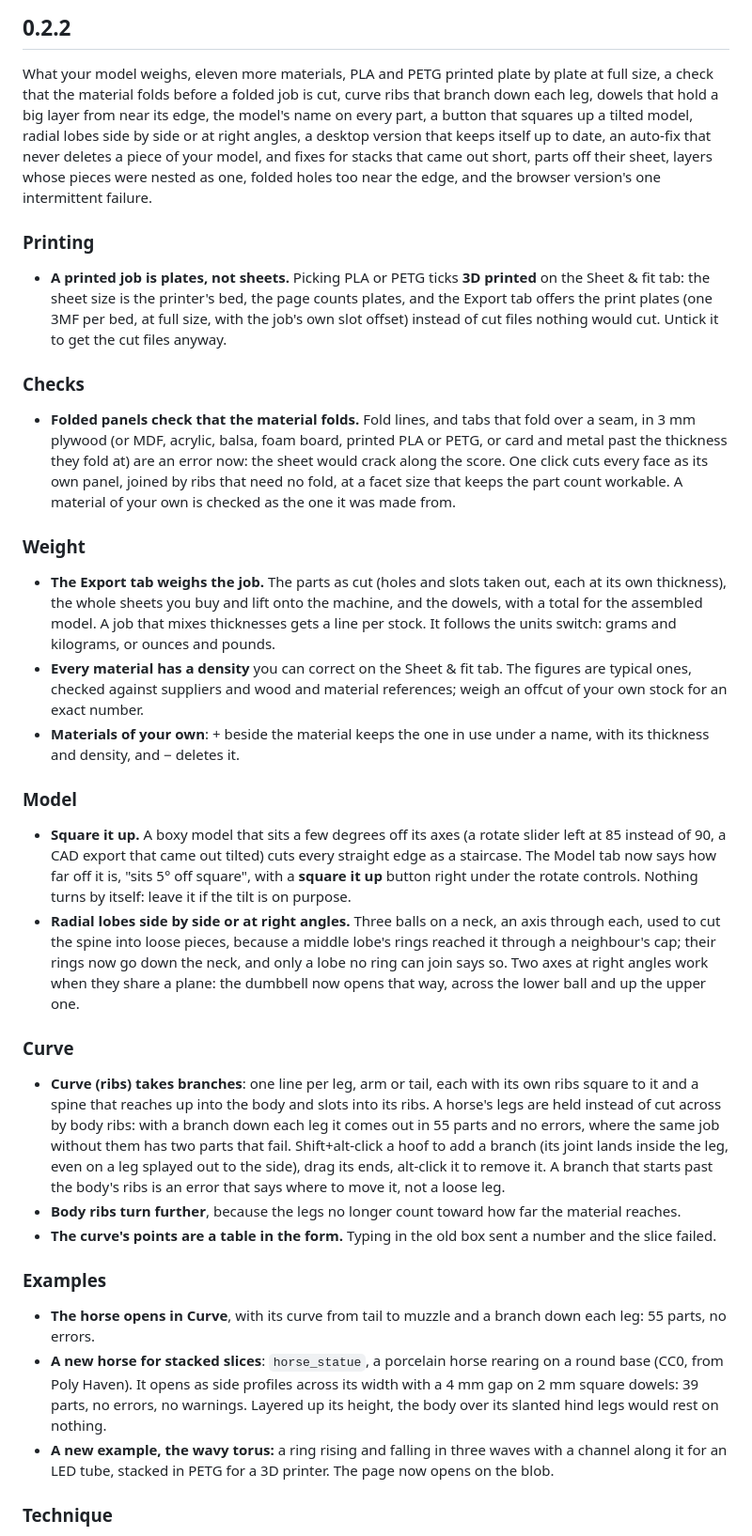
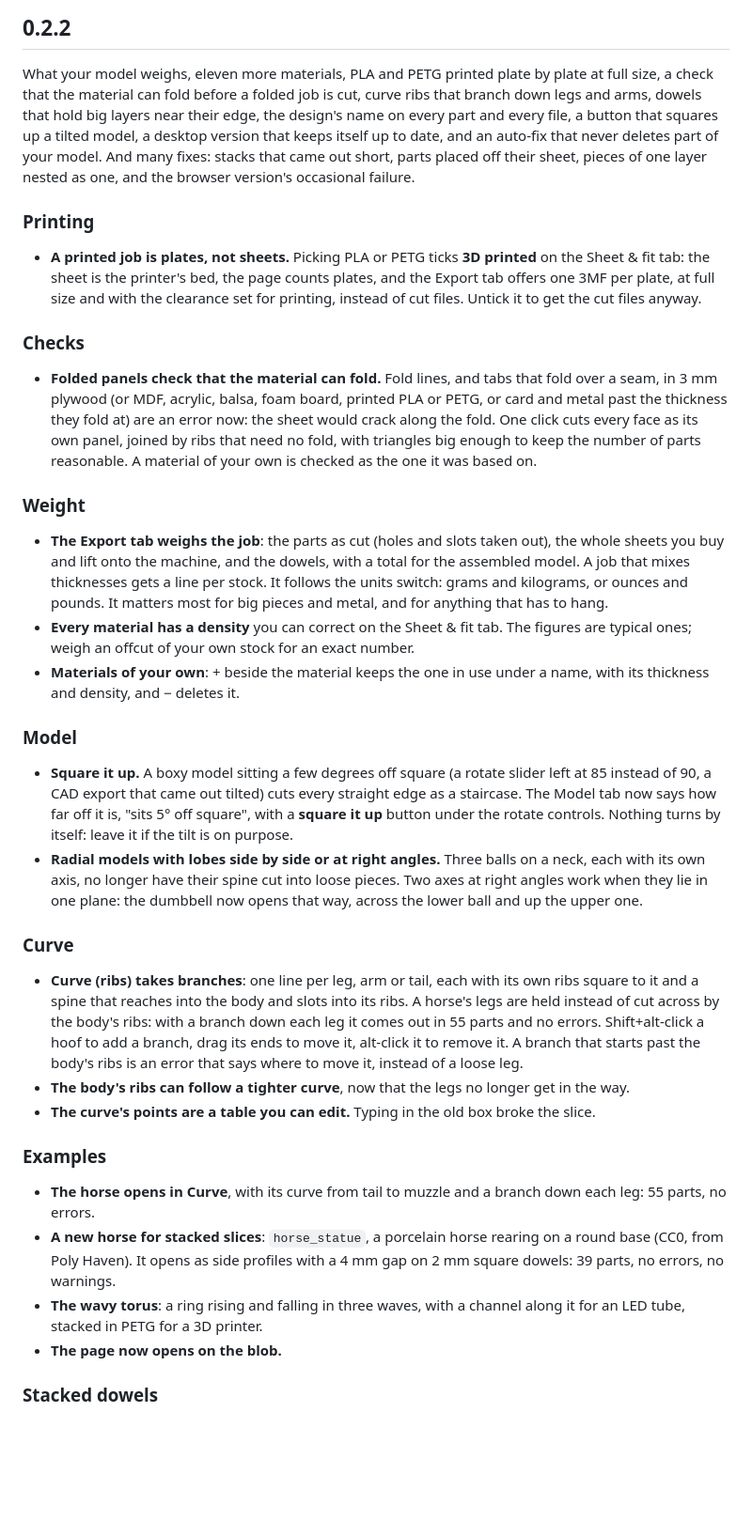
Before and after one commit to marcelfarres/lamina, a Markdown page: CHANGELOG.md, the part around one of its changes. Shown at 94% size. Rendered like a GitHub page; blank space fills up the shorter version.

```diff
--- a/CHANGELOG.md
+++ b/CHANGELOG.md
@@ -5,67 +5,65 @@ What changed in each release. The GitHub release for a version is this section,
 ## 0.2.2
 
 What your model weighs, eleven more materials, PLA and PETG printed plate by plate at full size, a check that the
-material folds before a folded job is cut, curve ribs that branch down each leg, dowels that hold a big layer from
-near its edge, the model's name on every part, a button that squares up a tilted model, radial lobes side by side or
-at right angles, a desktop version that keeps itself up to date, an auto-fix that never deletes a piece of your model,
-and fixes for stacks that came out short, parts off their sheet, layers whose pieces were nested as one, folded holes
-too near the edge, and the browser version's one intermittent failure.
+material can fold before a folded job is cut, curve ribs that branch down legs and arms, dowels that hold big layers
+near their edge, the design's name on every part and every file, a button that squares up a tilted model, a desktop
+version that keeps itself up to date, and an auto-fix that never deletes part of your model. And many fixes: stacks
+that came out short, parts placed off their sheet, pieces of one layer nested as one, and the browser version's
+occasional failure.
 
 ### Printing
 
 - **A printed job is plates, not sheets.** Picking PLA or PETG ticks **3D printed** on the Sheet & fit tab: the sheet
-  size is the printer's bed, the page counts plates, and the Export tab offers the print plates (one 3MF per bed,
-  at full size, with the job's own slot offset) instead of cut files nothing would cut. Untick it to get the cut
-  files anyway.
+  is the printer's bed, the page counts plates, and the Export tab offers one 3MF per plate, at full size and with the
+  clearance set for printing, instead of cut files. Untick it to get the cut files anyway.
 
 ### Checks
 
-- **Folded panels check that the material folds.** Fold lines, and tabs that fold over a seam, in 3 mm plywood (or
-  MDF, acrylic, balsa, foam board, printed PLA or PETG, or card and metal past the thickness they fold at) are an
-  error now: the sheet would crack along the score. One click cuts every face as its own panel, joined by ribs that
-  need no fold, at a facet size that keeps the part count workable. A material of your own is checked as the one
-  it was made from.
+- **Folded panels check that the material can fold.** Fold lines, and tabs that fold over a seam, in 3 mm plywood
+  (or MDF, acrylic, balsa, foam board, printed PLA or PETG, or card and metal past the thickness they fold at) are an
+  error now: the sheet would crack along the fold. One click cuts every face as its own panel, joined by ribs that
+  need no fold, with triangles big enough to keep the number of parts reasonable. A material of your own is checked
+  as the one it was based on.
 
 ### Weight
 
-- **The Export tab weighs the job.** The parts as cut (holes and slots taken out, each at its own thickness), the
-  whole sheets you buy and lift onto the machine, and the dowels, with a total for the assembled model. A job that
-  mixes thicknesses gets a line per stock. It follows the units switch: grams and kilograms, or ounces and pounds.
-- **Every material has a density** you can correct on the Sheet & fit tab. The figures are typical ones, checked
-  against suppliers and wood and material references; weigh an offcut of your own stock for an exact number.
+- **The Export tab weighs the job**: the parts as cut (holes and slots taken out), the whole sheets you buy and lift
+  onto the machine, and the dowels, with a total for the assembled model. A job that mixes thicknesses gets a line
+  per stock. It follows the units switch: grams and kilograms, or ounces and pounds. It matters most for big pieces
+  and metal, and for anything that has to hang.
+- **Every material has a density** you can correct on the Sheet & fit tab. The figures are typical ones; weigh an
+  offcut of your own stock for an exact number.
 - **Materials of your own**: + beside the material keeps the one in use under a name, with its thickness and
   density, and − deletes it.
 
 ### Model
 
-- **Square it up.** A boxy model that sits a few degrees off its axes (a rotate slider left at 85 instead of 90, a
-  CAD export that came out tilted) cuts every straight edge as a staircase. The Model tab now says how far off it
-  is, "sits 5° off square", with a **square it up** button right under the rotate controls. Nothing turns by
-  itself: leave it if the tilt is on purpose.
-- **Radial lobes side by side or at right angles.** Three balls on a neck, an axis through each, used to cut the
-  spine into loose pieces, because a middle lobe's rings reached it through a neighbour's cap; their rings now go
-  down the neck, and only a lobe no ring can join says so. Two axes at right angles work when they share a plane:
-  the dumbbell now opens that way, across the lower ball and up the upper one.
+- **Square it up.** A boxy model sitting a few degrees off square (a rotate slider left at 85 instead of 90, a CAD
+  export that came out tilted) cuts every straight edge as a staircase. The Model tab now says how far off it is,
+  "sits 5° off square", with a **square it up** button under the rotate controls. Nothing turns by itself: leave it
+  if the tilt is on purpose.
+- **Radial models with lobes side by side or at right angles.** Three balls on a neck, each with its own axis, no
+  longer have their spine cut into loose pieces. Two axes at right angles work when they lie in one plane: the
+  dumbbell now opens that way, across the lower ball and up the upper one.
 
 ### Curve
 
 - **Curve (ribs) takes branches**: one line per leg, arm or tail, each with its own ribs square to it and a spine
-  that reaches up into the body and slots into its ribs. A horse's legs are held instead of cut across by body ribs:
-  with a branch down each leg it comes out in 55 parts and no errors, where the same job without them has two
-  parts that fail. Shift+alt-click a hoof to add a branch (its joint lands inside the leg, even on a leg splayed
-  out to the side), drag its ends, alt-click it to remove it. A branch that starts past the body's ribs is an error
-  that says where to move it, not a loose leg.
-- **Body ribs turn further**, because the legs no longer count toward how far the material reaches.
-- **The curve's points are a table in the form.** Typing in the old box sent a number and the slice failed.
+  that reaches into the body and slots into its ribs. A horse's legs are held instead of cut across by the body's
+  ribs: with a branch down each leg it comes out in 55 parts and no errors. Shift+alt-click a hoof to add a branch,
+  drag its ends to move it, alt-click it to remove it. A branch that starts past the body's ribs is an error that
+  says where to move it, instead of a loose leg.
+- **The body's ribs can follow a tighter curve**, now that the legs no longer get in the way.
+- **The curve's points are a table you can edit.** Typing in the old box broke the slice.
 
 ### Examples
 
 - **The horse opens in Curve**, with its curve from tail to muzzle and a branch down each leg: 55 parts, no errors.
 - **A new horse for stacked slices**: `horse_statue`, a porcelain horse rearing on a round base (CC0, from Poly
-  Haven). It opens as side profiles across its width with a 4 mm gap on 2 mm square dowels: 39 parts, no errors,
-  no warnings. Layered up its height, the body over its slanted hind legs would rest on nothing.
-- **A new example, the wavy torus:** a ring rising and falling in three waves with a channel along it for an LED
-  tube, stacked in PETG for a 3D printer. The page now opens on the blob.
+  Haven). It opens as side profiles with a 4 mm gap on 2 mm square dowels: 39 parts, no errors, no warnings.
+- **The wavy torus**: a ring rising and falling in three waves, with a channel along it for an LED tube, stacked in
+  PETG for a 3D printer.
+- **The page now opens on the blob.**
 
-### Technique
+### Stacked dowels
 
```
Also changed, not shown: other parts of CHANGELOG.md (+87 -115 lines).
